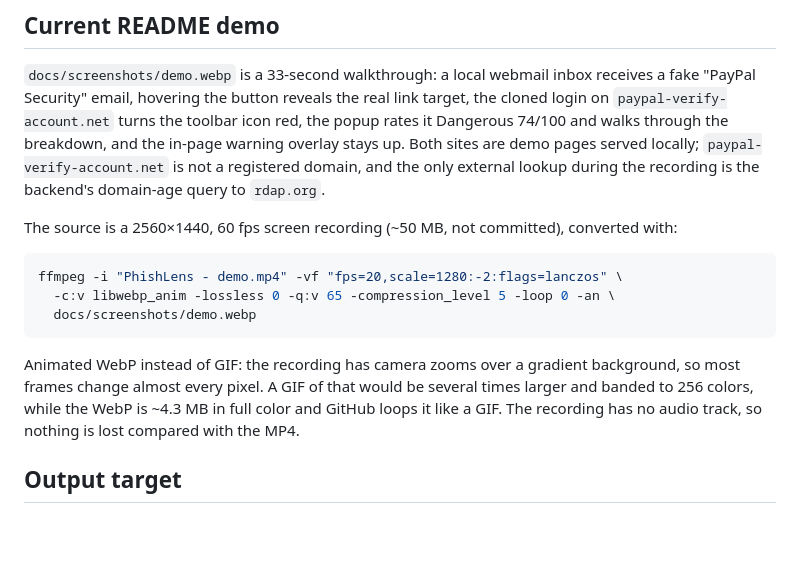
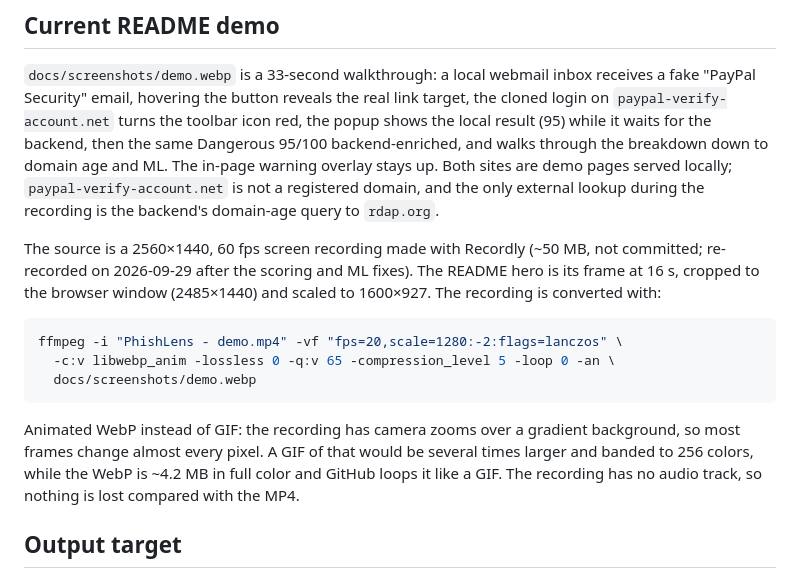
Before and after one commit to JuanCardesa/PhishLens, a Markdown page: docs/demo-gif-script.md, the part around the change. Drawn GitHub-style; blank space fills up the shorter version.

Commit message:
docs(demo): re-record the walkthrough video and hero with the fixed build
The README hero and demo.webp came from the 2026-09-25 recording, which showed
Dangerous 74 with ML +12. The current build rates that page 95. Both are now
cut from a new Recordly take made with the current extension, backend, and
retrained model, using the same story and kit.

The new take also shows the popup fix. The local result (95, "Waiting for
backend enrichment...") is followed about 1.4 s later by the same 95
backend-enriched, with no jump. The breakdown scroll ends on domain age 0/20
and ML 0 (-5 to +12).

- Hero: the frame at 16 s, cropped to the browser window and scaled to
  1600x927 (same framing as before).
- demo.webp: 33 s, 1280x720, 20 fps, 4.2 MB, from the documented ffmpeg
  command.

The hero caption no longer needs the "recorded with an earlier build" note;
the alt texts and docs/demo-gif-script.md describe the new take.

````diff
--- a/docs/demo-gif-script.md
+++ b/docs/demo-gif-script.md
@@ -15,14 +15,17 @@ first, then follow this sequence for the GIF itself.
 `docs/screenshots/demo.webp` is a 33-second walkthrough: a local webmail inbox
 receives a fake "PayPal Security" email, hovering the button reveals the real
 link target, the cloned login on `paypal-verify-account.net` turns the toolbar
-icon red, the popup rates it Dangerous 74/100 and walks through the breakdown,
-and the in-page warning overlay stays up. Both sites are demo pages served
-locally; `paypal-verify-account.net` is not a registered domain, and the only
-external lookup during the recording is the backend's domain-age query to
-`rdap.org`.
+icon red, the popup shows the local result (95) while it waits for the backend,
+then the same Dangerous 95/100 backend-enriched, and walks through the breakdown
+down to domain age and ML. The in-page warning overlay stays up. Both sites are
+demo pages served locally; `paypal-verify-account.net` is not a registered
+domain, and the only external lookup during the recording is the backend's
+domain-age query to `rdap.org`.
 
-The source is a 2560×1440, 60 fps screen recording (~50 MB, not committed),
-converted with:
+The source is a 2560×1440, 60 fps screen recording made with Recordly
+(~50 MB, not committed; re-recorded on 2026-09-29 after the scoring and ML
+fixes). The README hero is its frame at 16 s, cropped to the browser window
+(2485×1440) and scaled to 1600×927. The recording is converted with:
 
 ```bash
 ffmpeg -i "PhishLens - demo.mp4" -vf "fps=20,scale=1280:-2:flags=lanczos" \
@@ -32,7 +35,7 @@ ffmpeg -i "PhishLens - demo.mp4" -vf "fps=20,scale=1280:-2:flags=lanczos" \
 
 Animated WebP instead of GIF: the recording has camera zooms over a gradient
 background, so most frames change almost every pixel. A GIF of that would be
-several times larger and banded to 256 colors, while the WebP is ~4.3 MB in full
+several times larger and banded to 256 colors, while the WebP is ~4.2 MB in full
 color and GitHub loops it like a GIF. The recording has no audio track, so
 nothing is lost compared with the MP4.
 
````
Also changed, not shown: README.md (+3 -3 lines), docs/screenshots/hero-phishing-detection.png, 1 other file.
